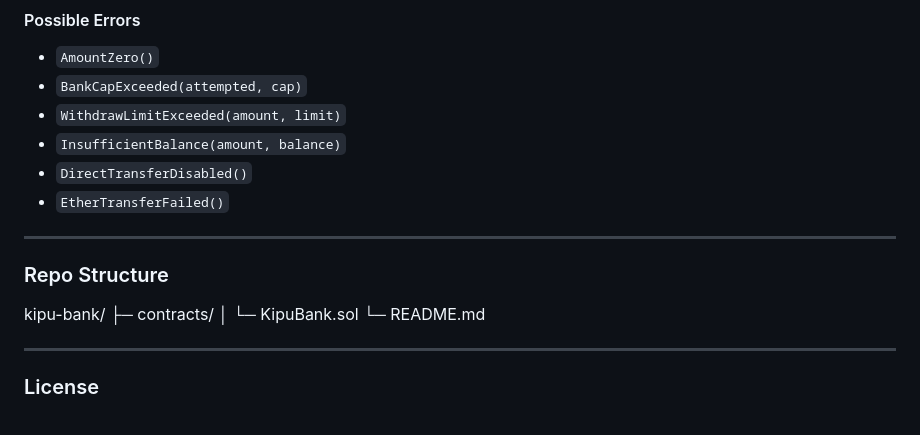
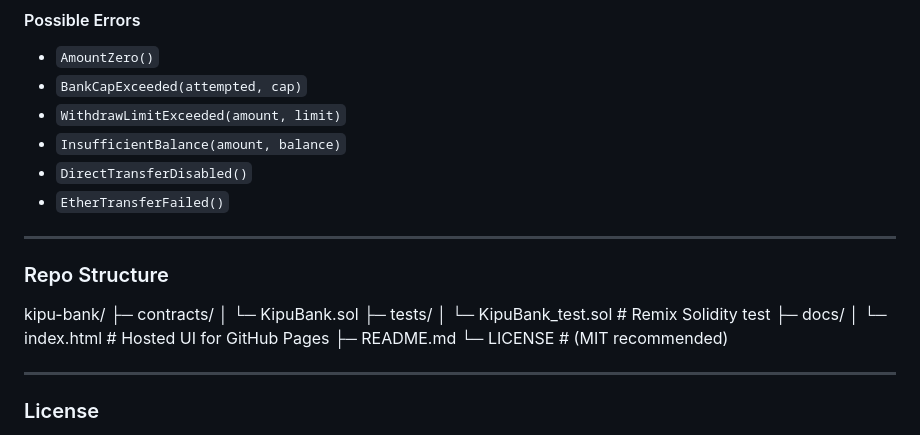
Before and after one commit to renatoribeiroqc/kipu-bank, a Markdown page: README.md, the part around the change. GitHub-like rendering.

Commit message:
Update repo structure

```diff
--- a/README.md
+++ b/README.md
@@ -102,11 +102,17 @@ For developers who prefer local toolchains, optional Hardhat/Foundry scaffolding
 
 ---
 
+
 ### Repo Structure
 kipu-bank/
 ├─ contracts/
-│ └─ KipuBank.sol
-└─ README.md
+│  └─ KipuBank.sol
+├─ tests/
+│  └─ KipuBank_test.sol          # Remix Solidity test
+├─ docs/
+│  └─ index.html                 # Hosted UI for GitHub Pages
+├─ README.md
+└─ LICENSE                       # (MIT recommended)
 
 ---
 
```
